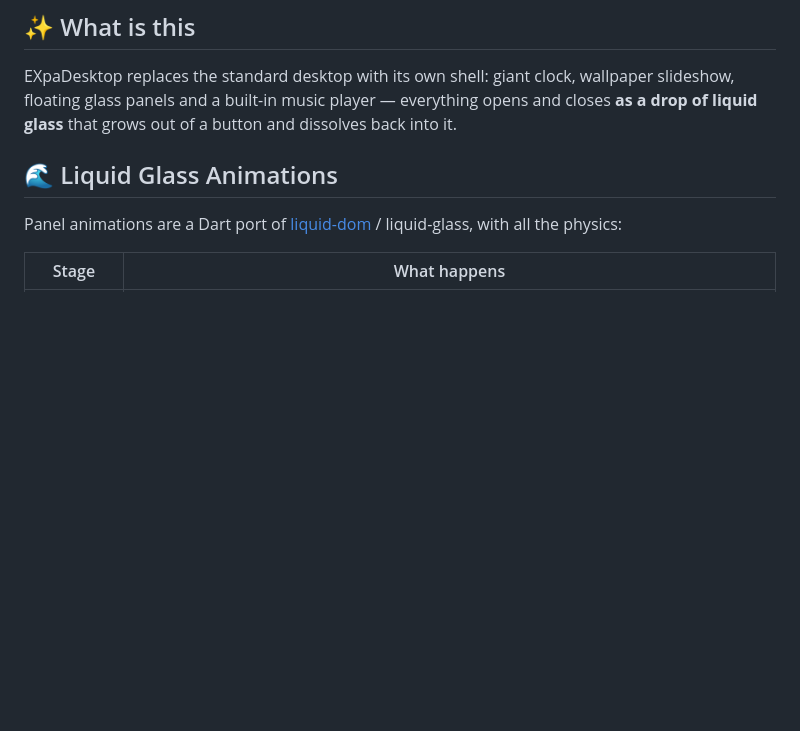
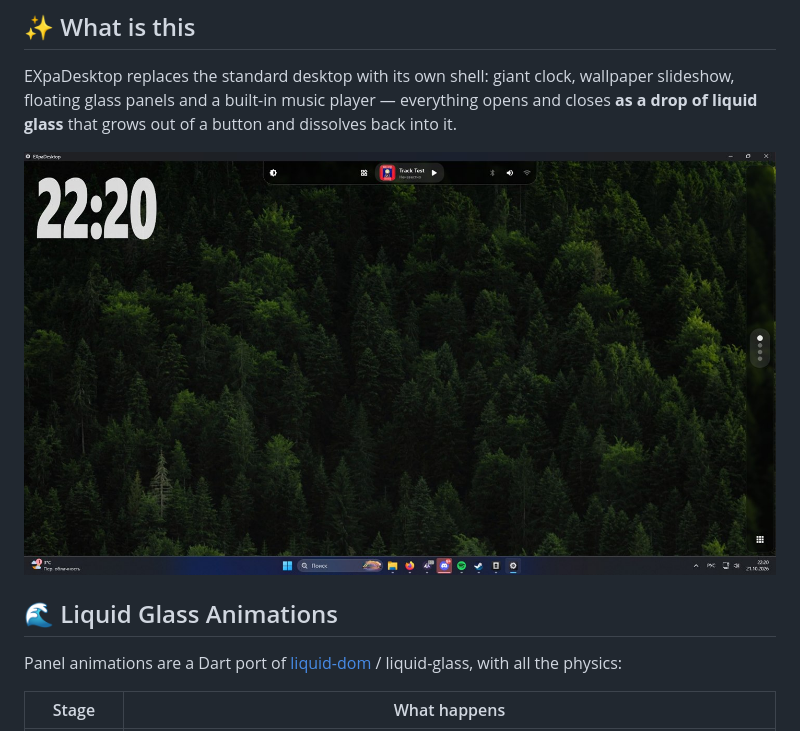
Before and after one commit to krutkrutaya/EXpaDesktop, a Markdown page: README.md, the part around the change. Drawn GitHub-style; pictures changed too: docs/screenshot.jpg (added); blank space fills up the shorter version.

```diff
--- a/README.md
+++ b/README.md
@@ -22,6 +22,8 @@ EXpaDesktop replaces the standard desktop with its own shell: giant
 clock, wallpaper slideshow, floating glass panels and a built-in music
 player — everything opens and closes **as a drop of liquid glass**
 that grows out of a button and dissolves back into it.
+
+![EXpaDesktop](docs/screenshot.jpg)
 
 ## 🌊 Liquid Glass Animations
 
```
Also changed, not shown: ExDesktop/README.md (+12 -0 lines), 2 other files.
